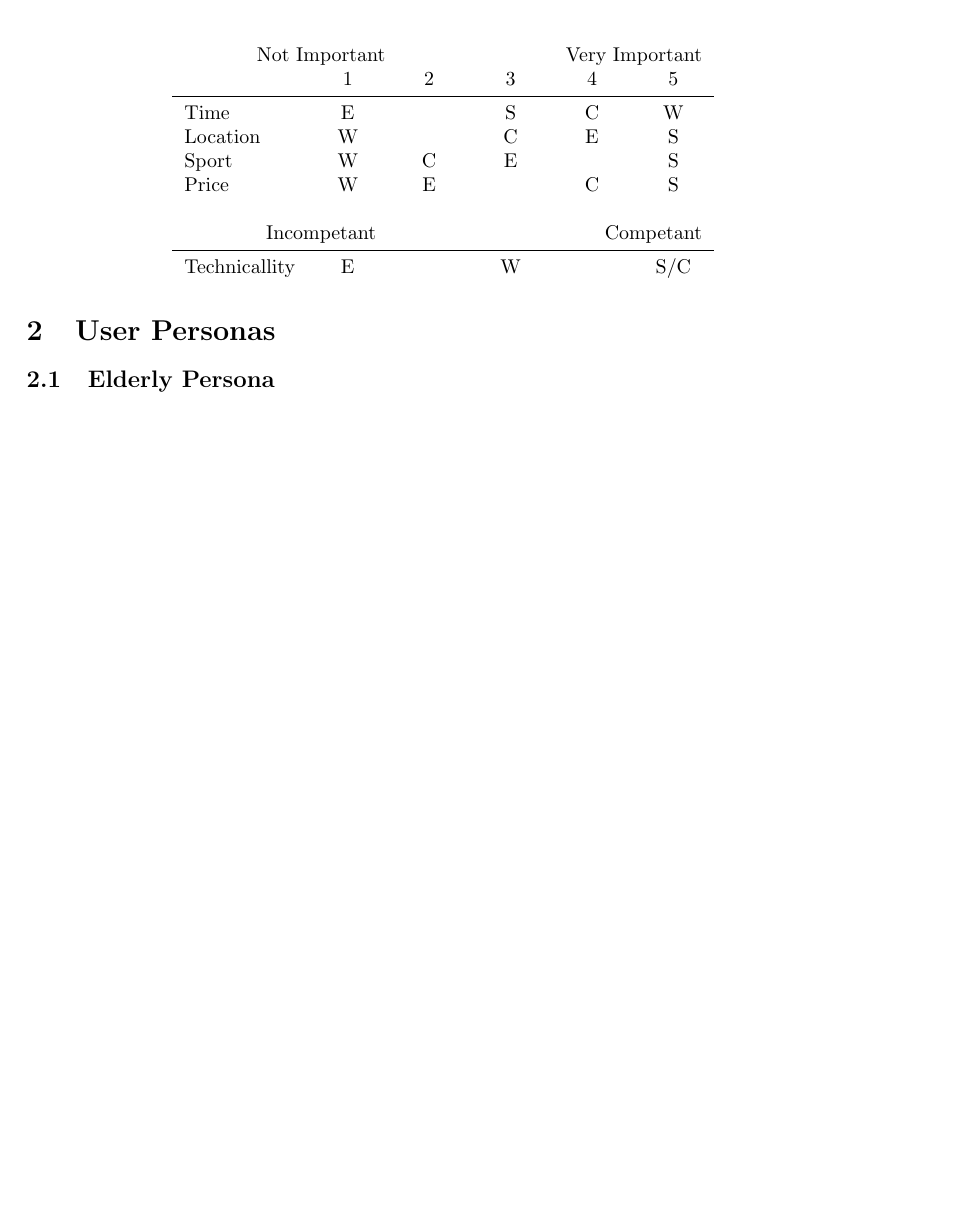
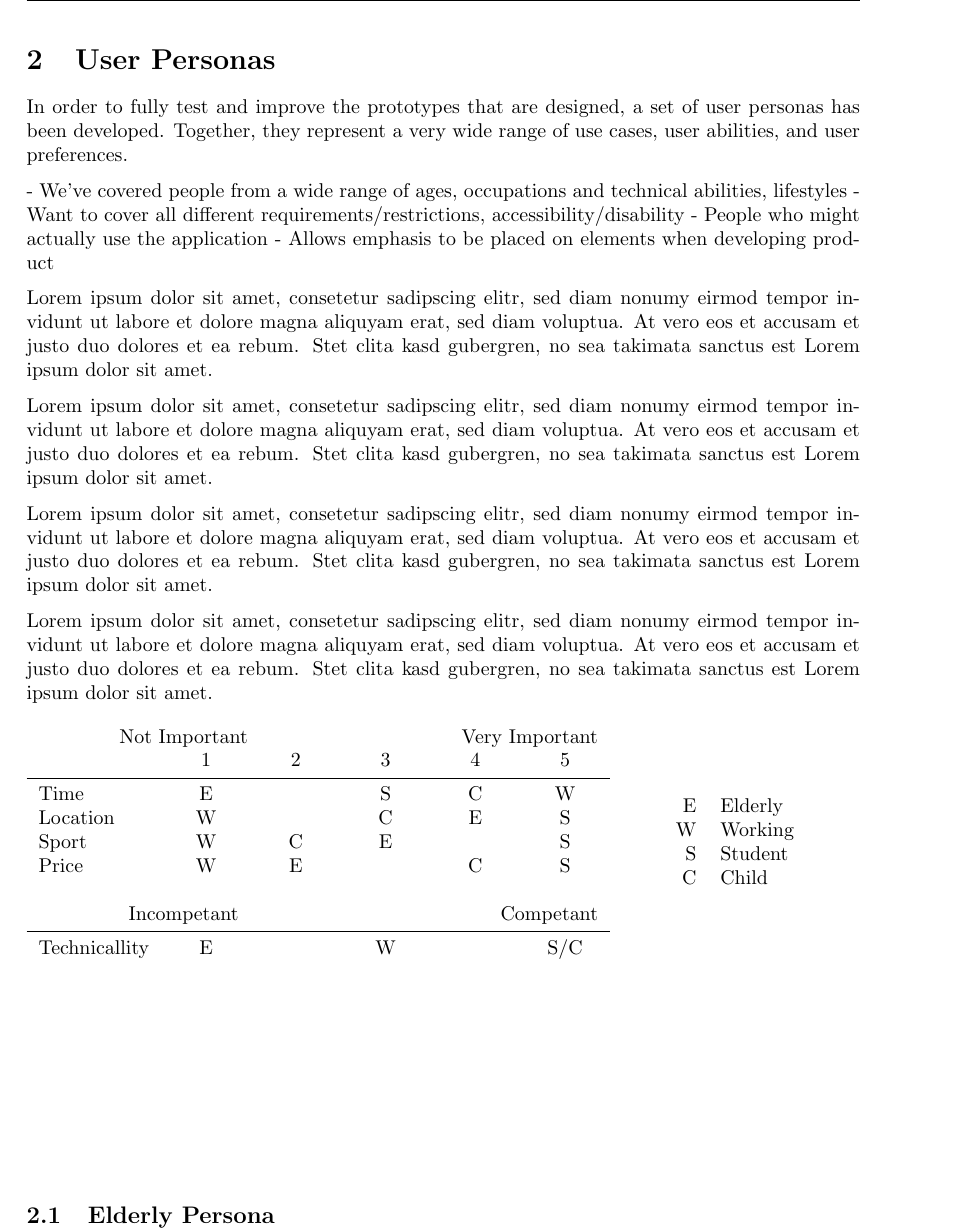
Before and after one commit to joshaw/HCI_Group, a LaTeX paper (Final_Report/mainfile.tex, which reads User_Personas/PersonasIntro.tex): part of page 20 of 24 before the commit and part of page 20 of 25 after it, cut at the place of the change, the shorter picture padded with empty space. Compiled offline with pdfLaTeX.

Commit message:
add stuff

```diff
--- a/User_Personas/PersonasIntro.tex
+++ b/User_Personas/PersonasIntro.tex
@@ -1,15 +1,36 @@
-% \begin{figure}[ht]
-% 	\begin{center}
-% 		\includegraphics[width=\textwidth]{img/personas/scales.tex}
-% 	\end{center}
-% 	\caption{}\label{fig:}
-% \end{figure}
+In order to fully test and improve the prototypes that are designed, a set of
+user personas has been developed. Together, they represent a very wide range of
+use cases, user abilities, and user preferences.
 
-% \input{img/personas/scales.tex}
+- We've covered people from a wide range of ages, occupations and technical abilities, lifestyles
+- Want to cover all different requirements/restrictions, accessibility/disability
+- People who might actually use the application
+- Allows emphasis to be placed on elements when developing product
 
-\begin{figure}
+Lorem ipsum dolor sit amet, consetetur sadipscing elitr, sed diam nonumy eirmod
+tempor invidunt ut labore et dolore magna aliquyam erat, sed diam voluptua. At
+vero eos et accusam et justo duo dolores et ea rebum. Stet clita kasd gubergren,
+no sea takimata sanctus est Lorem ipsum dolor sit amet.
+
+Lorem ipsum dolor sit amet, consetetur sadipscing elitr, sed diam nonumy eirmod
+tempor invidunt ut labore et dolore magna aliquyam erat, sed diam voluptua. At
+vero eos et accusam et justo duo dolores et ea rebum. Stet clita kasd gubergren,
+no sea takimata sanctus est Lorem ipsum dolor sit amet.
+
+Lorem ipsum dolor sit amet, consetetur sadipscing elitr, sed diam nonumy eirmod
+tempor invidunt ut labore et dolore magna aliquyam erat, sed diam voluptua. At
+vero eos et accusam et justo duo dolores et ea rebum. Stet clita kasd gubergren,
+no sea takimata sanctus est Lorem ipsum dolor sit amet.
+
+Lorem ipsum dolor sit amet, consetetur sadipscing elitr, sed diam nonumy eirmod
+tempor invidunt ut labore et dolore magna aliquyam erat, sed diam voluptua. At
+vero eos et accusam et justo duo dolores et ea rebum. Stet clita kasd gubergren,
+no sea takimata sanctus est Lorem ipsum dolor sit amet.
+
+\begin{figure}[ht]
+	\begin{minipage}[ht]{0.7\textwidth}
 	\centering
-	\begin{tabularx}{0.65\textwidth}{l Y Y Y Y Y}
+		\begin{tabularx}{\textwidth}{l Y Y Y Y Y}
  			\multicolumn{3}{c}{Not Important} &  & \multicolumn{2}{r}{Very Important} \\
  	 		 & 1 & 2 & 3 & 4 & 5 \\
 			\midrule
@@ -21,12 +42,20 @@
 			\multicolumn{3}{c}{Incompetant} &  & \multicolumn{2}{r}{Competant} \\
 			\midrule
 			Technicallity & E & & W & & S/C
+		\end{tabularx}
+	\end{minipage}%
+	\begin{minipage}[ht]{0.3\textwidth}
+	\centering
+		\begin{tabular}{r l}
+			E & Elderly\\
+			W & Working\\
+			S & Student\\
+			C & Child
+		\end{tabular}
+	\end{minipage}
 
-	% \begin{itemize}
-	% 	\item one
-	% 	\item two
-	% 	\item three
-	% \end{itemize}
-
-\end{tabularx}
 \end{figure}
+\bigskip
+\bigskip
+\bigskip
+\bigskip
```
Also changed, not shown: User_Personas/PersonasIntro.tex (5 more changed lines). Lines whose indentation alone changed are shown as unchanged.
